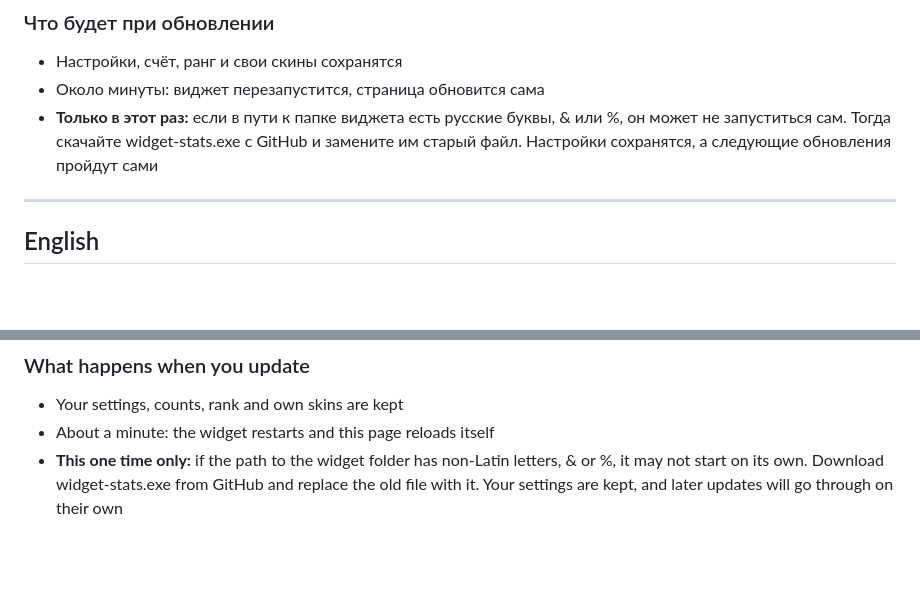
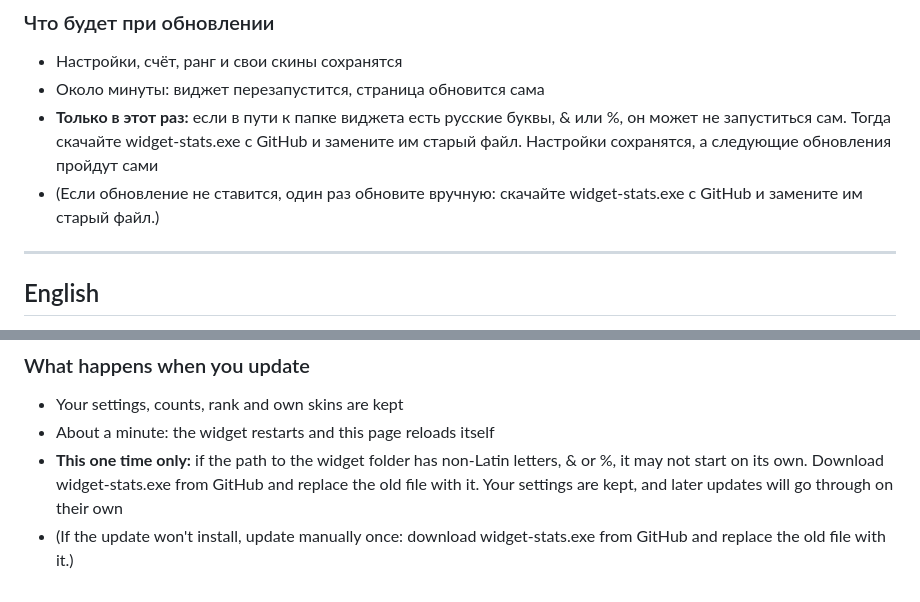
Before and after one commit to ARTJ1/OBS-Stream-Widget-Statistics-v2, a Markdown page: docs/releases/v3.1.3.md, 2 parts joined by grey strips. Drawn GitHub-style; blank space fills up the shorter version.

Commit message:
Release notes: if the update won't install, update manually once.

```diff
--- a/docs/releases/v3.1.3.md
+++ b/docs/releases/v3.1.3.md
@@ -15,6 +15,7 @@
 - Настройки, счёт, ранг и свои скины сохранятся
 - Около минуты: виджет перезапустится, страница обновится сама
 - **Только в этот раз:** если в пути к папке виджета есть русские буквы, & или %, он может не запуститься сам. Тогда скачайте widget-stats.exe с GitHub и замените им старый файл. Настройки сохранятся, а следующие обновления пройдут сами
+- (Если обновление не ставится, один раз обновите вручную: скачайте widget-stats.exe с GitHub и замените им старый файл.)
 
 ---
 
@@ -35,3 +36,4 @@ Updating no longer depends on the folder name and shows what is going on
 - Your settings, counts, rank and own skins are kept
 - About a minute: the widget restarts and this page reloads itself
 - **This one time only:** if the path to the widget folder has non-Latin letters, & or %, it may not start on its own. Download widget-stats.exe from GitHub and replace the old file with it. Your settings are kept, and later updates will go through on their own
+- (If the update won't install, update manually once: download widget-stats.exe from GitHub and replace the old file with it.)
```
